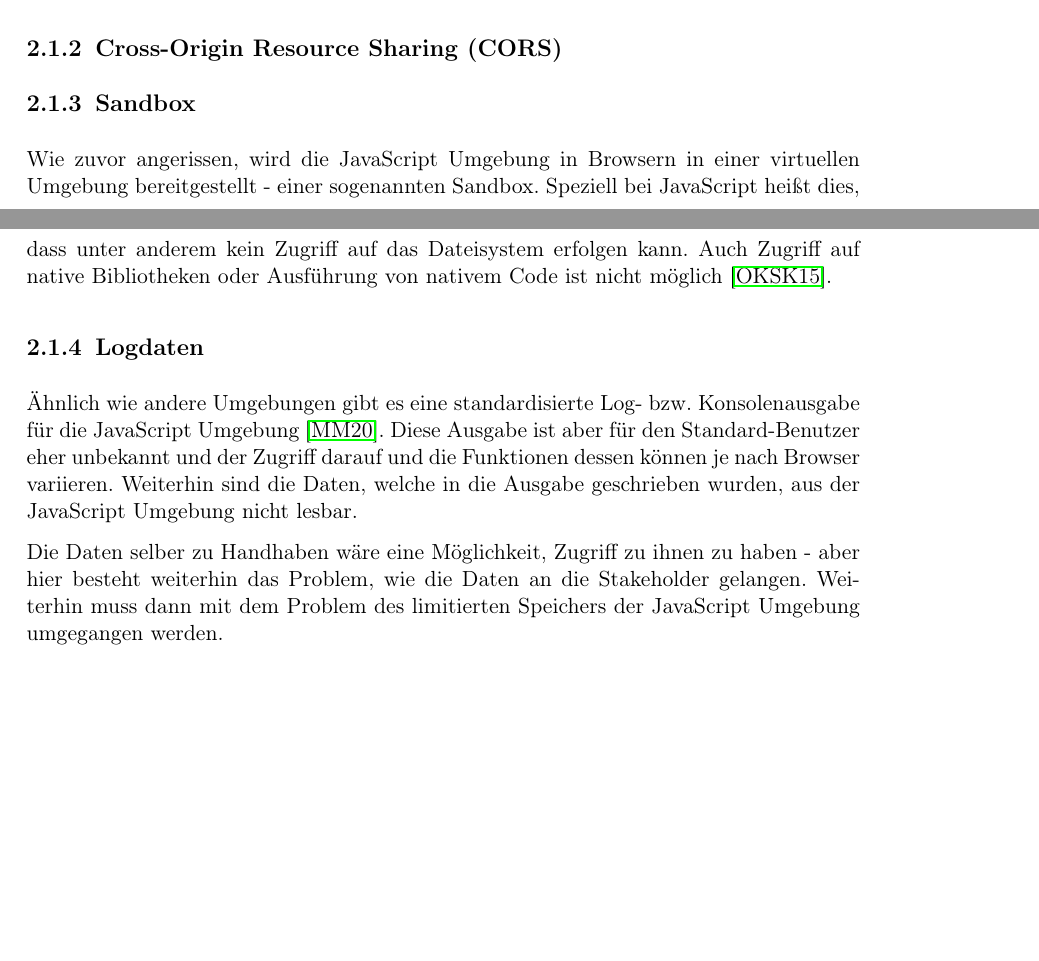
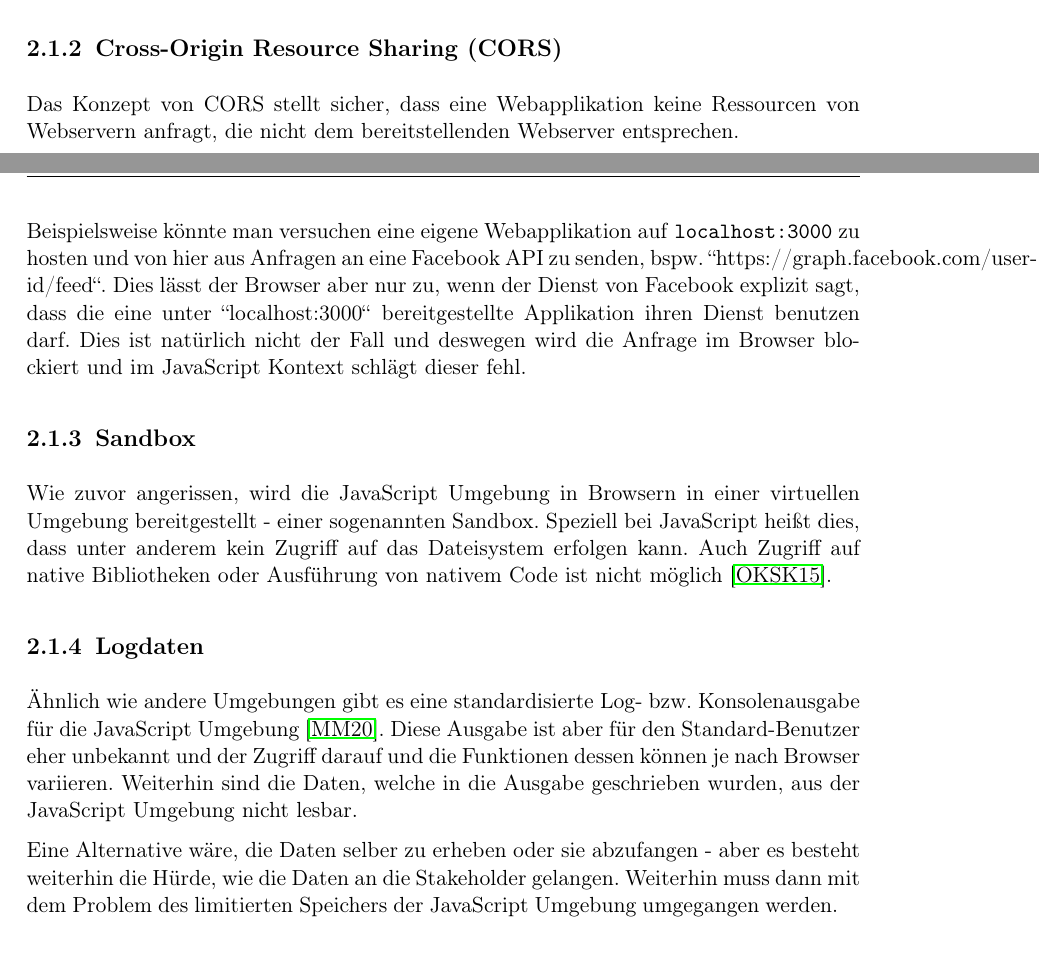
Before and after one commit to JapuDCret/bachelorarbeit, a LaTeX thesis (main.tex, which reads content/02_theorie/theorie.tex): two parts of pages 9 and 10 of 22 before the commit and two parts of pages 9 and 10 of 23 after it, joined at a grey line, cut so that both start at the same text, the shorter picture padded with empty space. Compiled offline with pdfLaTeX.

Commit message:
[non-issue] WIP: syncing current state

```diff
--- a/content/02_theorie/theorie.tex
+++ b/content/02_theorie/theorie.tex
@@ -21,3 +22,6 @@ Eine Content-Security-Policy definiert, welche Ressourcen (also Bilder, Skripte,
+Das Konzept von CORS stellt sicher, dass eine Webapplikation keine Ressourcen von Webservern anfragt, die nicht dem bereitstellenden Webserver entsprechen.
+
+Beispielsweise könnte man versuchen eine eigene Webapplikation auf \texttt{localhost:3000} zu hosten und von hier aus Anfragen an eine Facebook API zu senden, bspw. ``https://graph.facebook.com/{user-id}/feed``. Dies lässt der Browser aber nur zu, wenn der Dienst von Facebook explizit sagt, dass die eine unter ``localhost:3000`` bereitgestellte Applikation ihren Dienst benutzen darf. Dies ist natürlich nicht der Fall und deswegen wird die Anfrage im Browser blockiert und im JavaScript Kontext schlägt dieser fehl.
 
 \subsection{Sandbox}
 
@@ -27,7 +31,7 @@ Wie zuvor angerissen, wird die JavaScript Umgebung in Browsern in einer virtuell
 
 Ähnlich wie andere Umgebungen gibt es eine standardisierte Log- bzw. Konsolenausgabe für die JavaScript Umgebung \cite{MDNConsole}. Diese Ausgabe ist aber für den Standard-Benutzer eher unbekannt und der Zugriff darauf und die Funktionen dessen können je nach Browser variieren. Weiterhin sind die Daten, welche in die Ausgabe geschrieben wurden, aus der JavaScript Umgebung nicht lesbar.
 
-Die Daten selber zu Handhaben wäre eine Möglichkeit, Zugriff zu ihnen zu haben - aber hier besteht weiterhin das Problem, wie die Daten an die Stakeholder gelangen. Weiterhin muss dann mit dem Problem des limitierten Speichers der JavaScript Umgebung umgegangen werden.
+Eine Alternative wäre, die Daten selber zu erheben oder sie abzufangen - aber es besteht weiterhin die Hürde, wie die Daten an die Stakeholder gelangen. Weiterhin muss dann mit dem Problem des limitierten Speichers der JavaScript Umgebung umgegangen werden.
 
 \subsection{Fernzugriff}
 
```
Also changed, not shown: main.pdf, content/02_theorie/theorie.tex (5 more changed lines), 1 other file.
